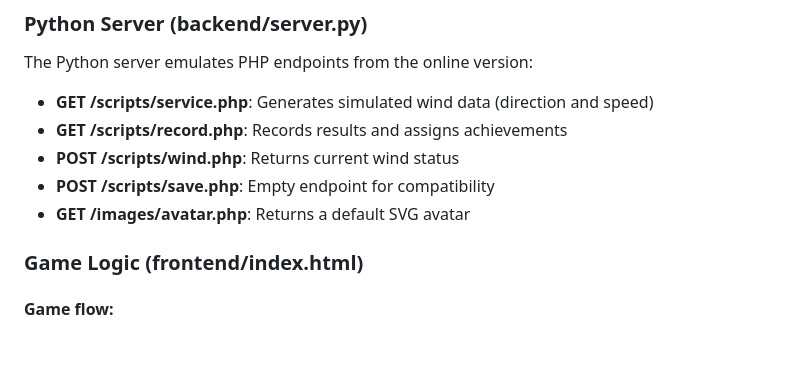
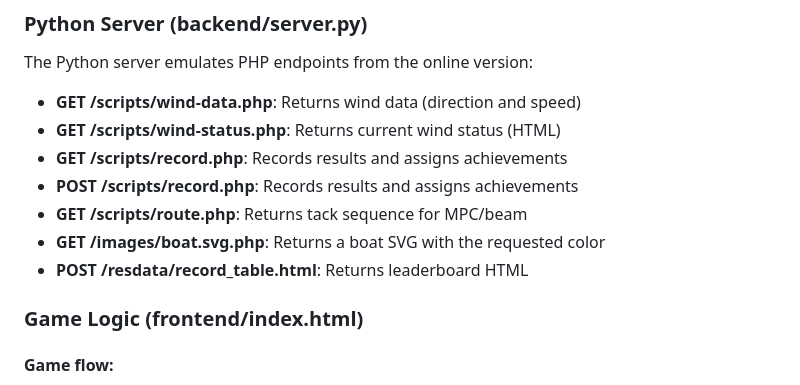
Before and after one commit to flemouel/windrace, a Markdown page: README.md, the part around the change. GitHub-like rendering; blank space fills up the shorter version.

Commit message:
Server paths doc updated

```diff
--- a/README.md
+++ b/README.md
@@ -91,11 +91,13 @@ windgame/
 
 The Python server emulates PHP endpoints from the online version:
 
-- **GET /scripts/service.php**: Generates simulated wind data (direction and speed)
+- **GET /scripts/wind-data.php**: Returns wind data (direction and speed)
+- **GET /scripts/wind-status.php**: Returns current wind status (HTML)
 - **GET /scripts/record.php**: Records results and assigns achievements
-- **POST /scripts/wind.php**: Returns current wind status
-- **POST /scripts/save.php**: Empty endpoint for compatibility
-- **GET /images/avatar.php**: Returns a default SVG avatar
+- **POST /scripts/record.php**: Records results and assigns achievements
+- **GET /scripts/route.php**: Returns tack sequence for MPC/beam
+- **GET /images/boat.svg.php**: Returns a boat SVG with the requested color
+- **POST /resdata/record_table.html**: Returns leaderboard HTML
 
 ### Game Logic (frontend/index.html)
 
```
